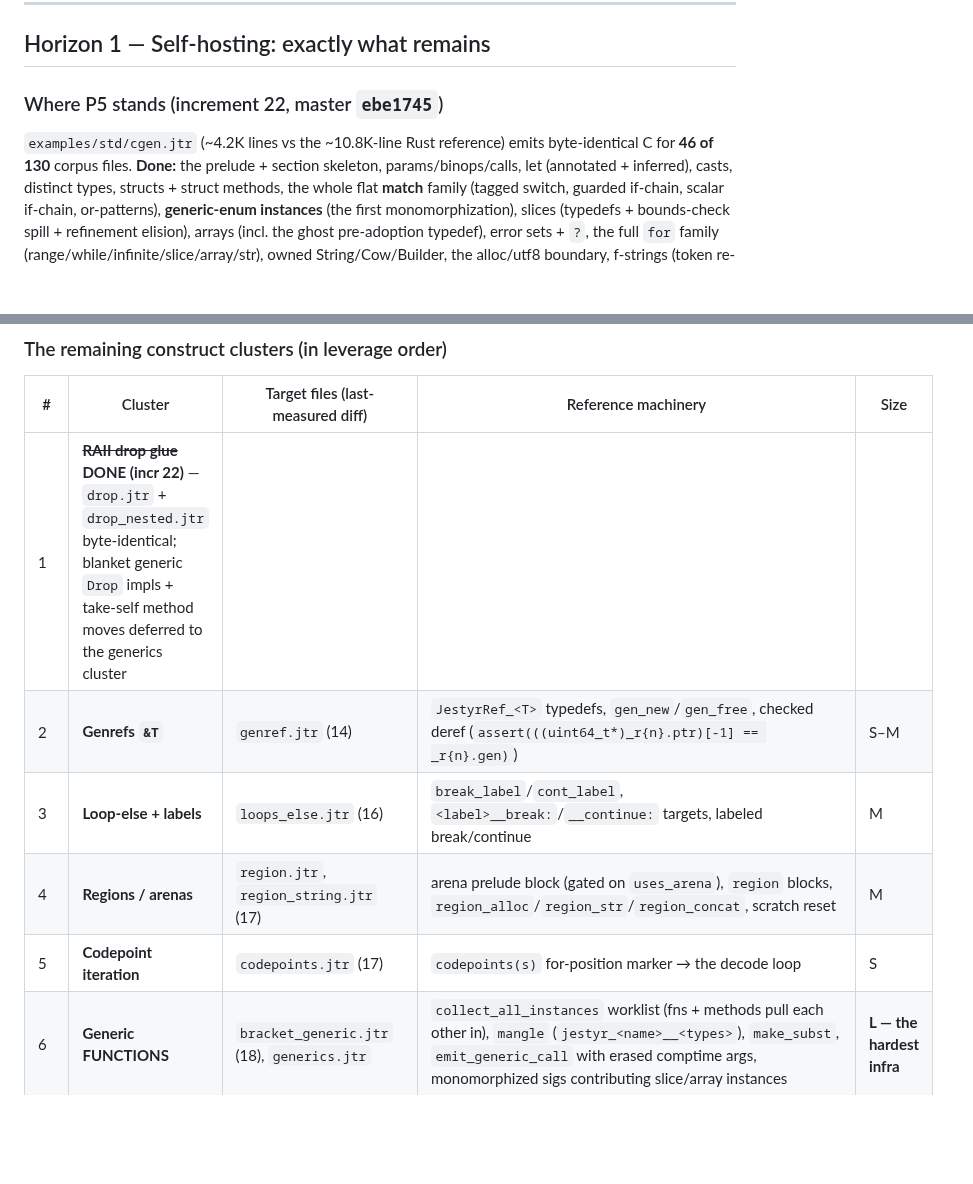
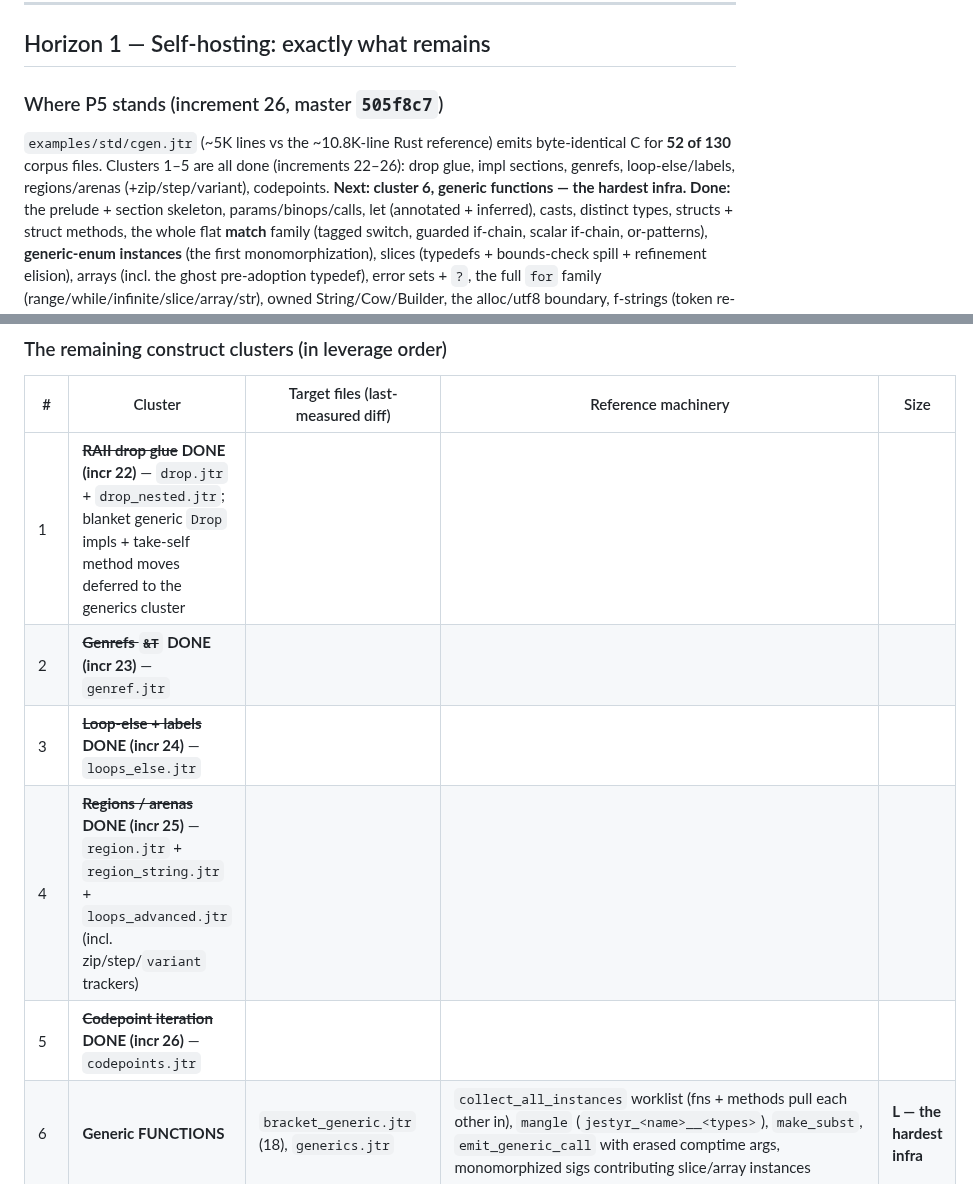
Before and after one commit to AdamEzzat1/Jestyr, a Markdown page: docs/session-notes/jestyr-selfhost-and-backend-roadmap.md, 2 parts joined by grey strips. Rendered like a GitHub page; blank space fills up the shorter version.

```diff
--- a/docs/session-notes/jestyr-selfhost-and-backend-roadmap.md
+++ b/docs/session-notes/jestyr-selfhost-and-backend-roadmap.md
@@ -14,10 +14,13 @@
 
 ## Horizon 1 — Self-hosting: exactly what remains
 
-### Where P5 stands (increment 22, master `ebe1745`)
+### Where P5 stands (increment 26, master `505f8c7`)
 
-`examples/std/cgen.jtr` (~4.2K lines vs the ~10.8K-line Rust reference) emits
-byte-identical C for **46 of 130** corpus files. **Done:** the prelude + section
+`examples/std/cgen.jtr` (~5K lines vs the ~10.8K-line Rust reference) emits
+byte-identical C for **52 of 130** corpus files. Clusters 1–5 are all done
+(increments 22–26): drop glue, impl sections, genrefs, loop-else/labels,
+regions/arenas (+zip/step/variant), codepoints. **Next: cluster 6, generic
+functions — the hardest infra.** **Done:** the prelude + section
 skeleton, params/binops/calls, let (annotated + inferred), casts, distinct types,
 structs + struct methods, the whole flat **match** family (tagged switch, guarded
 if-chain, scalar if-chain, or-patterns), **generic-enum instances** (the first
@@ -36,11 +39,11 @@ C ≡ Rust-compiled behavior — the drop files run through gcc + execution too)
 
 | # | Cluster | Target files (last-measured diff) | Reference machinery | Size |
 |---|---------|-----------------------------------|---------------------|------|
-| 1 | ~~**RAII drop glue**~~ **DONE (incr 22)** — `drop.jtr` + `drop_nested.jtr` byte-identical; blanket generic `Drop` impls + take-self method moves deferred to the generics cluster | | | |
-| 2 | **Genrefs `&T`** | `genref.jtr` (14) | `JestyrRef_<T>` typedefs, `gen_new`/`gen_free`, checked deref (`assert(((uint64_t*)_r{n}.ptr)[-1] == _r{n}.gen)`) | S–M |
-| 3 | **Loop-else + labels** | `loops_else.jtr` (16) | `break_label`/`cont_label`, `<label>__break:`/`__continue:` targets, labeled break/continue | M |
-| 4 | **Regions / arenas** | `region.jtr`, `region_string.jtr` (17) | arena prelude block (gated on `uses_arena`), `region` blocks, `region_alloc`/`region_str`/`region_concat`, scratch reset | M |
-| 5 | **Codepoint iteration** | `codepoints.jtr` (17) | `codepoints(s)` for-position marker → the decode loop | S |
+| 1 | ~~**RAII drop glue**~~ **DONE (incr 22)** — `drop.jtr` + `drop_nested.jtr`; blanket generic `Drop` impls + take-self method moves deferred to the generics cluster | | | |
+| 2 | ~~**Genrefs `&T`**~~ **DONE (incr 23)** — `genref.jtr` | | | |
+| 3 | ~~**Loop-else + labels**~~ **DONE (incr 24)** — `loops_else.jtr` | | | |
+| 4 | ~~**Regions / arenas**~~ **DONE (incr 25)** — `region.jtr` + `region_string.jtr` + `loops_advanced.jtr` (incl. zip/step/`variant` trackers) | | | |
+| 5 | ~~**Codepoint iteration**~~ **DONE (incr 26)** — `codepoints.jtr` | | | |
 | 6 | **Generic FUNCTIONS** | `bracket_generic.jtr` (18), `generics.jtr` | `collect_all_instances` worklist (fns + methods pull each other in), `mangle` (`jestyr_<name>__<types>`), `make_subst`, `emit_generic_call` with erased comptime args, monomorphized sigs contributing slice/array instances | **L — the hardest infra** |
 | 7 | **Nested match + niche enums** | `nested_match.jtr`, `exhaustive_check.jtr`, `niche.jtr` | `pat_needs_nesting` → `emit_nested_match` decision tree; `NicheInfo` (Option(*T) ≡ bare pointer, NULL = none) — niche changes *type rendering*, construction, and match | L |
 | 8 | **Closures** | `closures.jtr`, `closure_run.jtr` | `collect_closures` lambda-lifting: `JestyrEnv_<id>`/`JestyrClosure_<id>`/`jestyr_lam_<id>`, capture sets, fn-ptr coercion for capture-free closures | M–L |
```
Also changed, not shown: docs/session-notes/jestyr-selfhost-P5-cgen-R2-handoff.md (+41 -0 lines).
